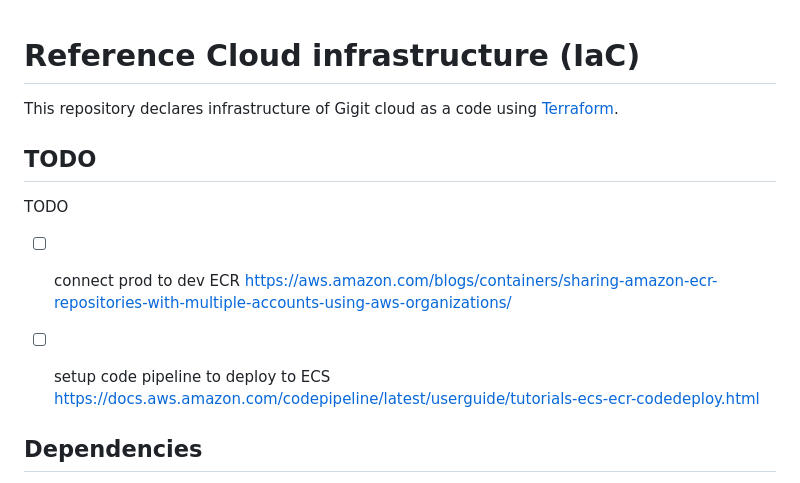
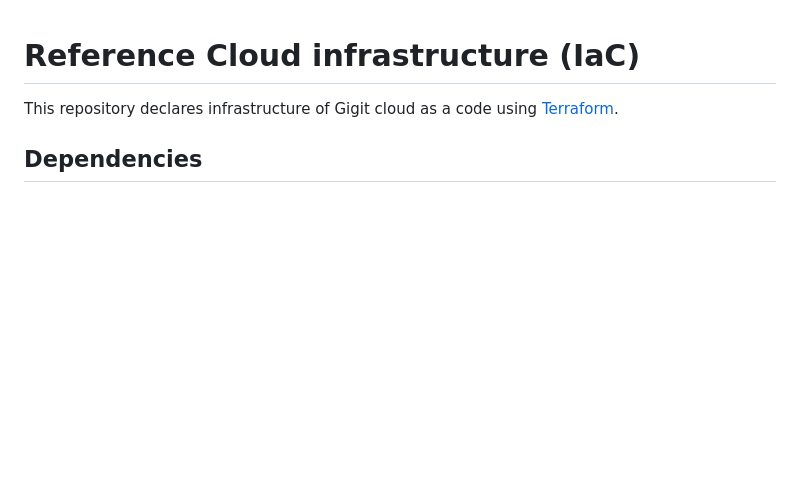
Before and after one commit to MadAppGang/meroku, a Markdown page: README.md, the part around the change. Drawn GitHub-style; blank space fills up the shorter version.

Commit message:
Removed TODO which was implemented. `
"

```diff
--- a/README.md
+++ b/README.md
@@ -1,13 +1,6 @@
 # Reference Cloud infrastructure (IaC)
 
 This repository declares infrastructure of Gigit cloud as a code using [Terraform](https://www.terraform.io/).
-
-## TODO
-
-TODO
- - [ ] connect prod to dev ECR https://aws.amazon.com/blogs/containers/sharing-amazon-ecr-repositories-with-multiple-accounts-using-aws-organizations/
- - [ ] setup code pipeline to deploy to ECS https://docs.aws.amazon.com/codepipeline/latest/userguide/tutorials-ecs-ecr-codedeploy.html
-
 
 ## Dependencies
 
```
